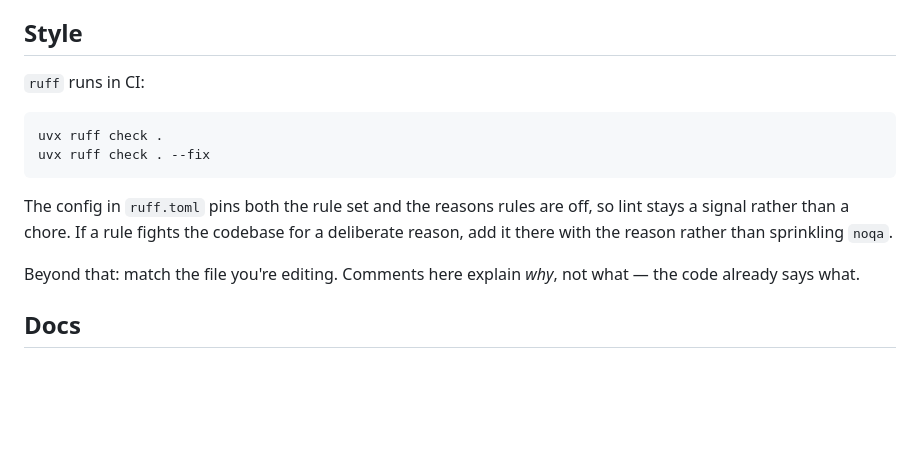
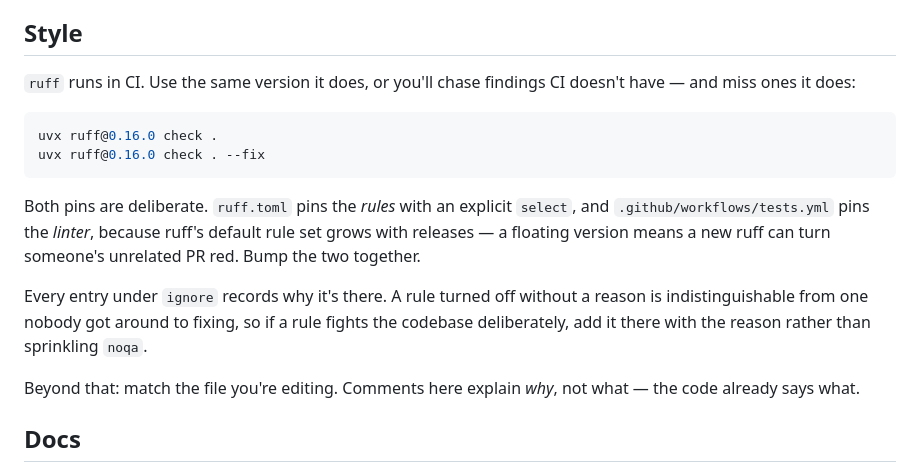
Before and after one commit to joedanz/brainkit, a Markdown page: CONTRIBUTING.md, the part around the change. GitHub-like rendering; blank space fills up the shorter version.

Commit message:
docs: match CONTRIBUTING to the pinned ruff CI uses
Local ruff newer than CI's reports findings CI does not have and misses ones
it does; both directions waste time. Says which version, and why the rule set
and the linter are pinned separately.

Claude-Session: https://claude.ai/code/session_01JDBJBHJhSf67TzYruk7KRL

````diff
--- a/CONTRIBUTING.md
+++ b/CONTRIBUTING.md
@@ -83,16 +83,23 @@ more than it protects.
 
 ## Style
 
-`ruff` runs in CI:
+`ruff` runs in CI. Use the same version it does, or you'll chase findings CI
+doesn't have — and miss ones it does:
 
 ```bash
-uvx ruff check .
-uvx ruff check . --fix
+uvx ruff@0.16.0 check .
+uvx ruff@0.16.0 check . --fix
 ```
 
-The config in `ruff.toml` pins both the rule set and the reasons rules are off,
-so lint stays a signal rather than a chore. If a rule fights the codebase for a
-deliberate reason, add it there with the reason rather than sprinkling `noqa`.
+Both pins are deliberate. `ruff.toml` pins the *rules* with an explicit
+`select`, and `.github/workflows/tests.yml` pins the *linter*, because ruff's
+default rule set grows with releases — a floating version means a new ruff can
+turn someone's unrelated PR red. Bump the two together.
+
+Every entry under `ignore` records why it's there. A rule turned off without a
+reason is indistinguishable from one nobody got around to fixing, so if a rule
+fights the codebase deliberately, add it there with the reason rather than
+sprinkling `noqa`.
 
 Beyond that: match the file you're editing. Comments here explain *why*, not
 what — the code already says what.
````
